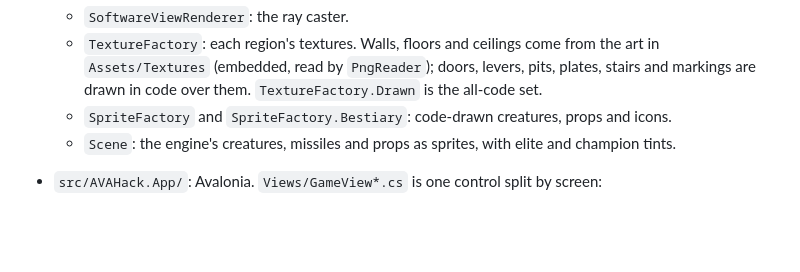
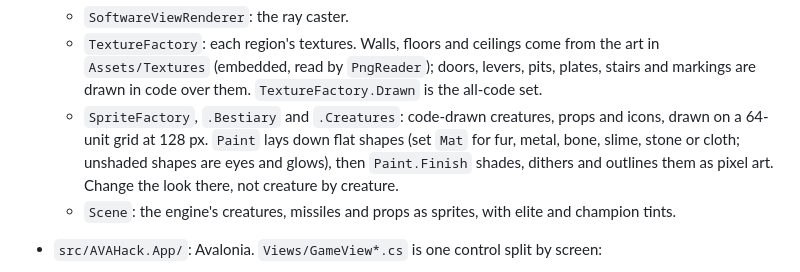
Before and after one commit to Harlock123/AVAHack, a Markdown page: AGENTS.md, the part around the change. Drawn GitHub-style; blank space fills up the shorter version.

```diff
--- a/AGENTS.md
+++ b/AGENTS.md
@@ -80,7 +80,10 @@ implicit usings, invariant globalization and central package versions. Package v
   - `TextureFactory`: each region's textures. Walls, floors and ceilings come from the art in `Assets/Textures`
     (embedded, read by `PngReader`); doors, levers, pits, plates, stairs and markings are drawn in code over them.
     `TextureFactory.Drawn` is the all-code set.
-  - `SpriteFactory` and `SpriteFactory.Bestiary`: code-drawn creatures, props and icons.
+  - `SpriteFactory`, `.Bestiary` and `.Creatures`: code-drawn creatures, props and icons, drawn on a 64-unit grid
+    at 128 px. `Paint` lays down flat shapes (set `Mat` for fur, metal, bone, slime, stone or cloth; unshaded shapes
+    are eyes and glows), then `Paint.Finish` shades, dithers and outlines them as pixel art. Change the look there,
+    not creature by creature.
   - `Scene`: the engine's creatures, missiles and props as sprites, with elite and champion tints.
 - `src/AVAHack.App/`: Avalonia. `Views/GameView*.cs` is one control split by screen:
   - play;
```
Also changed, not shown: README.md (+14 -3 lines), docs/SPECIFICATION.md (+68 -0 lines), Images/AVAHack-bestiary.png (added), Images/AVAHack-crypt.png, Images/AVAHack-rat-fight.png, Images/AVAHack-warren.png, 6 other files.
